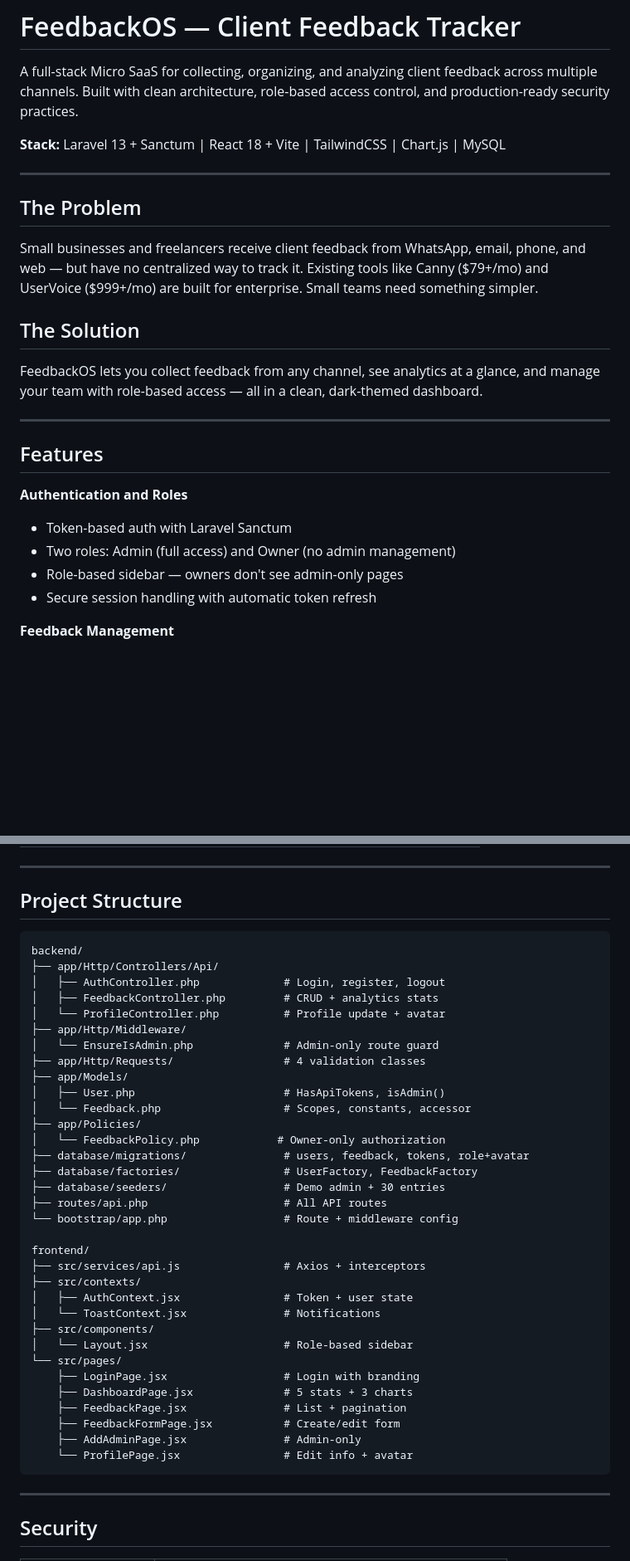
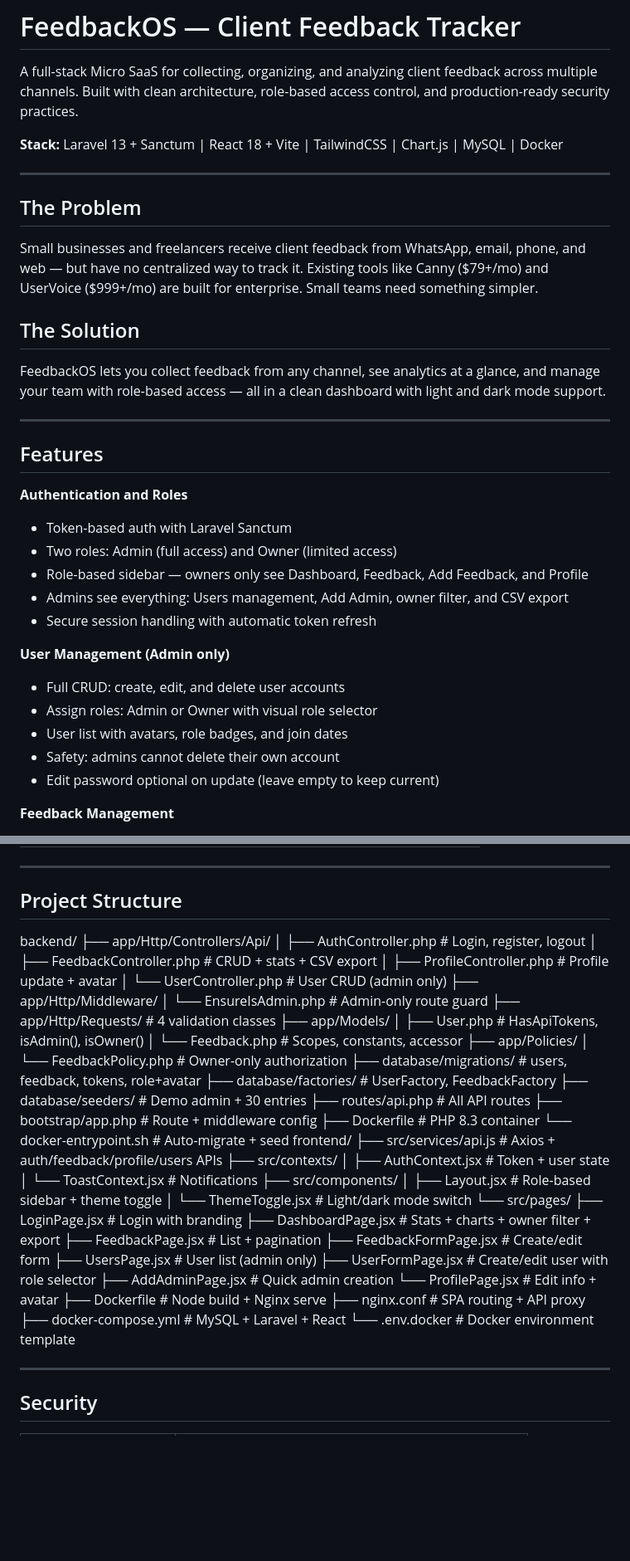
Before and after one commit to elazizfulldev/feedback_traker, a Markdown page: README.md, 2 parts joined by grey strips. Shown at 83% size. Drawn GitHub-style; blank space fills up the shorter version.

Commit message:
update README with users management, export, theme toggle, and Docker setup

````diff
--- a/README.md
+++ b/README.md
@@ -2,7 +2,7 @@
 
 A full-stack Micro SaaS for collecting, organizing, and analyzing client feedback across multiple channels. Built with clean architecture, role-based access control, and production-ready security practices.
 
-**Stack:** Laravel 13 + Sanctum | React 18 + Vite | TailwindCSS | Chart.js | MySQL
+**Stack:** Laravel 13 + Sanctum | React 18 + Vite | TailwindCSS | Chart.js | MySQL | Docker
 
 ---
 
@@ -12,7 +12,7 @@ Small businesses and freelancers receive client feedback from WhatsApp, email, p
 
 ## The Solution
 
-FeedbackOS lets you collect feedback from any channel, see analytics at a glance, and manage your team with role-based access — all in a clean, dark-themed dashboard.
+FeedbackOS lets you collect feedback from any channel, see analytics at a glance, and manage your team with role-based access — all in a clean dashboard with light and dark mode support.
 
 ---
 
@@ -20,9 +20,17 @@ FeedbackOS lets you collect feedback from any channel, see analytics at a glance
 
 **Authentication and Roles**
 - Token-based auth with Laravel Sanctum
-- Two roles: Admin (full access) and Owner (no admin management)
-- Role-based sidebar — owners don't see admin-only pages
+- Two roles: Admin (full access) and Owner (limited access)
+- Role-based sidebar — owners only see Dashboard, Feedback, Add Feedback, and Profile
+- Admins see everything: Users management, Add Admin, owner filter, and CSV export
 - Secure session handling with automatic token refresh
+
+**User Management (Admin only)**
+- Full CRUD: create, edit, and delete user accounts
+- Assign roles: Admin or Owner with visual role selector
+- User list with avatars, role badges, and join dates
+- Safety: admins cannot delete their own account
+- Edit password optional on update (leave empty to keep current)
 
 **Feedback Management**
 - Collect client info: first name, last name, email, phone, WhatsApp
@@ -176,17 +232,17 @@ FeedbackOS lets you collect feedback from any channel, see analytics at a glance
 
 ## Project Structure
 
-```
 backend/
 ├── app/Http/Controllers/Api/
 │   ├── AuthController.php             # Login, register, logout
-│   ├── FeedbackController.php         # CRUD + analytics stats
-│   └── ProfileController.php          # Profile update + avatar
+│   ├── FeedbackController.php         # CRUD + stats + CSV export
+│   ├── ProfileController.php          # Profile update + avatar
+│   └── UserController.php             # User CRUD (admin only)
 ├── app/Http/Middleware/
 │   └── EnsureIsAdmin.php              # Admin-only route guard
 ├── app/Http/Requests/                 # 4 validation classes
 ├── app/Models/
-│   ├── User.php                       # HasApiTokens, isAdmin()
+│   ├── User.php                       # HasApiTokens, isAdmin(), isOwner()
 │   └── Feedback.php                   # Scopes, constants, accessor
 ├── app/Policies/
 │   └── FeedbackPolicy.php            # Owner-only authorization
@@ -194,23 +250,31 @@ backend/
 ├── database/factories/                # UserFactory, FeedbackFactory
 ├── database/seeders/                  # Demo admin + 30 entries
 ├── routes/api.php                     # All API routes
-└── bootstrap/app.php                  # Route + middleware config
-
+├── bootstrap/app.php                  # Route + middleware config
+├── Dockerfile                         # PHP 8.3 container
+└── docker-entrypoint.sh               # Auto-migrate + seed
 frontend/
-├── src/services/api.js                # Axios + interceptors
+├── src/services/api.js                # Axios + auth/feedback/profile/users APIs
 ├── src/contexts/
 │   ├── AuthContext.jsx                # Token + user state
 │   └── ToastContext.jsx               # Notifications
 ├── src/components/
-│   └── Layout.jsx                     # Role-based sidebar
+│   ├── Layout.jsx                     # Role-based sidebar + theme toggle
+│   └── ThemeToggle.jsx                # Light/dark mode switch
 └── src/pages/
-    ├── LoginPage.jsx                  # Login with branding
-    ├── DashboardPage.jsx              # 5 stats + 3 charts
-    ├── FeedbackPage.jsx               # List + pagination
-    ├── FeedbackFormPage.jsx           # Create/edit form
-    ├── AddAdminPage.jsx               # Admin-only
-    └── ProfilePage.jsx                # Edit info + avatar
-```
+├── LoginPage.jsx                  # Login with branding
+├── DashboardPage.jsx              # Stats + charts + owner filter + export
+├── FeedbackPage.jsx               # List + pagination
+├── FeedbackFormPage.jsx           # Create/edit form
+├── UsersPage.jsx                  # User list (admin only)
+├── UserFormPage.jsx               # Create/edit user with role selector
+├── AddAdminPage.jsx               # Quick admin creation
+└── ProfilePage.jsx                # Edit info + avatar
+├── Dockerfile                         # Node build + Nginx serve
+├── nginx.conf                         # SPA routing + API proxy
+├── docker-compose.yml                 # MySQL + Laravel + React
+└── .env.docker                        # Docker environment template
+
 
 ---
 
````
Also changed, not shown: other parts of README.md (+76 -13 lines).
